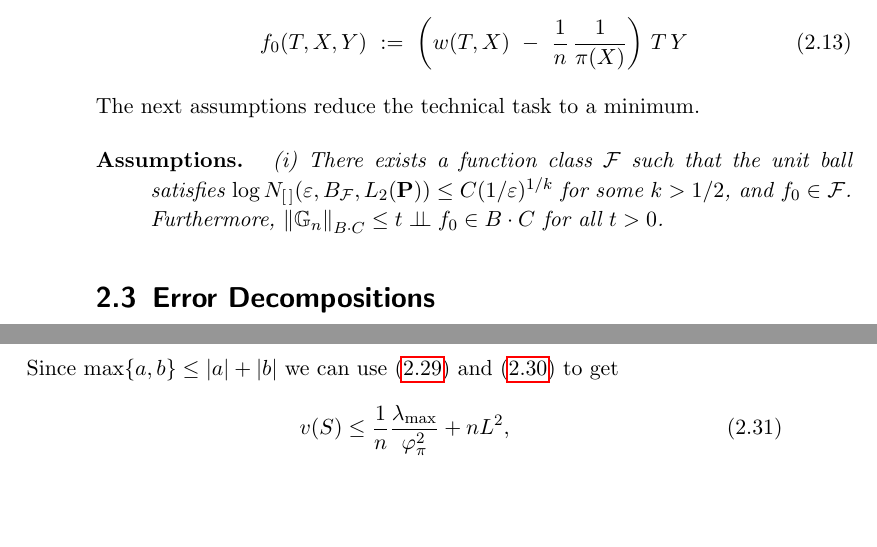
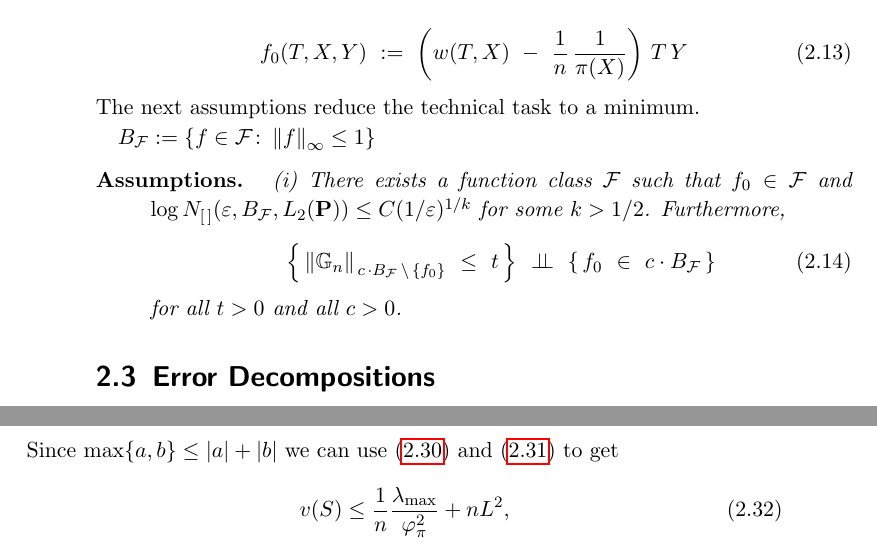
Before and after one commit to st151610/master_thesis, a LaTeX thesis (main.tex, which reads chapters/balancing_weights/double_robustness.tex): two parts of pages 14 and 21 of 64, joined at a grey line, cut so that both start at the same text, the shorter picture padded with empty space. Compiled offline with pdfLaTeX.

Commit message:
changed assumption

```diff
--- a/chapters/balancing_weights/double_robustness.tex
+++ b/chapters/balancing_weights/double_robustness.tex
@@ -345,21 +345,42 @@ Consider
 \end{gather}
 The next assumptions reduce the technical task to a minimum.
 
+      $
+        B_\mathcal{F}
+        :=
+        \left\{
+          f\in \mathcal{F}
+          \colon
+          \norm{f}_\infty
+          \le
+          1
+        \right\}
+      $
 \begin{assumptions*}
   \begin{enumerate}[label={(\roman*)}]
     \item
-      There exists a function class $\mathcal{F}$ such that the unit ball satisfies
+      There exists a function class $\mathcal{F}$ such that $f_0\in \mathcal{F}$ and
       $
         \log N_{[\,]}(\varepsilon, B_\mathcal{F}, L_2(\P))
         \le
         C
         (1/\varepsilon)^{1/k}
       $
-      for some $k>1/2$,
-      and $f_0\in \mathcal{F}$.
+      for some $k>1/2$.
       Furthermore,
-      $
-        \norm{\mathbb{G}_n}_{B\cdot C}\le t \perp\!\!\!\perp f_0 \in B\cdot C
-        $ for all $t>0$.
+      \begin{gather}
+        \left\{
+          \,
+      \norm{\mathbb{G}_n}_{\,c\,\cdot B_{\mathcal{F}}\, \setminus\,  \left\{ f_0 \right\}}\ \le\  t
+      \,
+        \right\}
+        \
+      \perp\!\!\!\perp
+      \
+      \left\{
+        \,f_0 \ \in\  c\cdot B_\mathcal{F}\,
+      \right\}
+      \end{gather}
+      for all $t>0$ and all $c>0$.
   \end{enumerate}
 \end{assumptions*}
```
Also changed, not shown: main.pdf, 4 other files.
